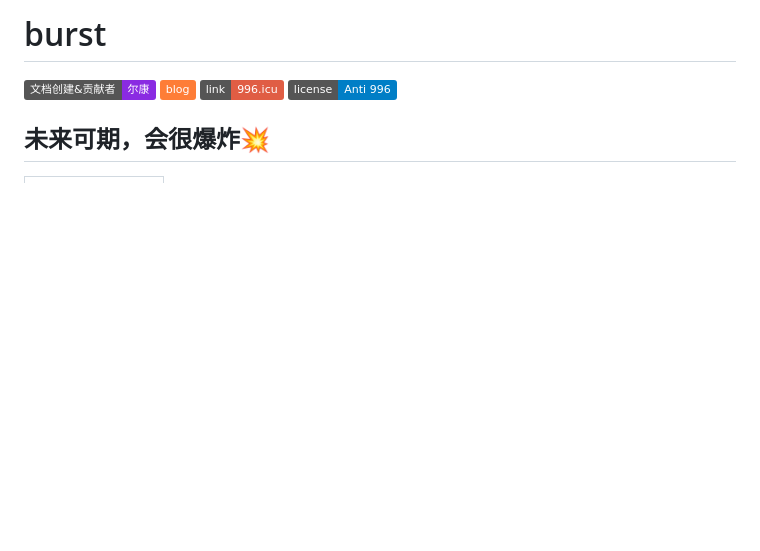
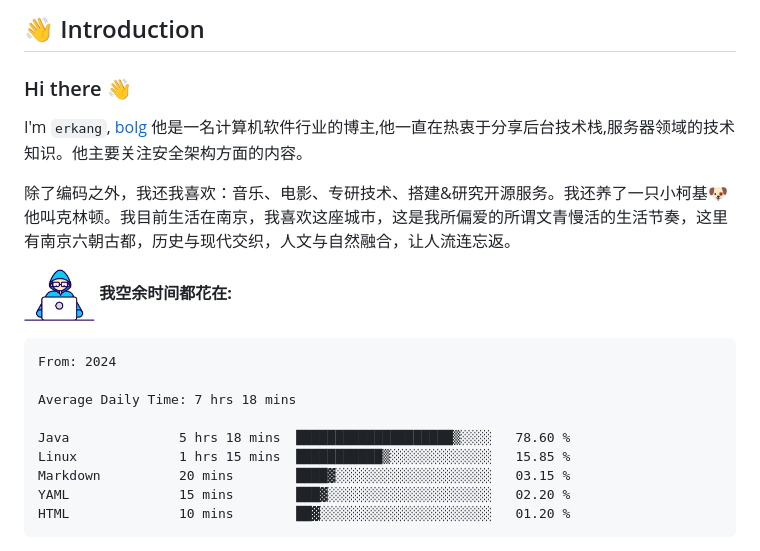
Before and after one commit to qierkang/qierkang, a Markdown page: README.md, the part around one of its changes. Drawn GitHub-style; pictures changed too: assets/developer.gif (added); badges without logos; blank space fills up the shorter version.

````diff
--- a/README.md
+++ b/README.md
@@ -1,9 +1,28 @@
-# burst
+## 👋 Introduction
 
-[![coverage](https://img.shields.io/badge/文档创建&贡献者-尔康-blueviolet.svg)](https://www.qekang.com) [![coverage](https://img.shields.io/badge/blog-important.svg)](https://blog.csdn.net/qierkang) [![coverage](https://img.shields.io/badge/link-996.icu-red.svg)](https://996.icu) [![coverage](https://img.shields.io/badge/license-Anti%20996-blue.svg)](https://github.com/996icu/996.ICU/blob/master/LICENSE)
+<!--
+**erkang/erkang** is a ✨ _special_ ✨ repository because its `README.md` (this file) appears on your GitHub profile.
+-->
+### Hi there 👋
 
-## 未来可期，会很爆炸💥
+I'm `erkang`,  [bolg](https://qekang.com) 他是一名计算机软件行业的博主,他一直在热衷于分享后台技术栈,服务器领域的技术知识。他主要关注安全架构方面的内容。
 
-<table border="0" cellpadding="0" cellspacing="0" >
-  <tbody align="center">
-    <tr>
+除了编码之外，我还我喜欢：音乐、电影、专研技术、搭建&研究开源服务。我还养了一只小柯基🐶他叫克林顿。我目前生活在南京，我喜欢这座城市，这是我所偏爱的所谓文青慢活的生活节奏，这里有南京六朝古都，历史与现代交织，人文与自然融合，让人流连忘返。
+
+
+<img alt="Coding gif" src="./assets/developer.gif" width="10%" /> **我空余时间都花在:**
+
+<!--START_SECTION:waka-->
+
+```txt
+From: 2024
+
+Average Daily Time: 7 hrs 18 mins
+
+Java              5 hrs 18 mins  ████████████████████▒░░░░   78.60 %
+Linux             1 hrs 15 mins  ███████████▒░░░░░░░░░░░░░   15.85 %
+Markdown          20 mins        ████▓░░░░░░░░░░░░░░░░░░░░   03.15 %
+YAML              15 mins        ███▓░░░░░░░░░░░░░░░░░░░░░   02.20 %
+HTML              10 mins        ██▓░░░░░░░░░░░░░░░░░░░░░░   01.20 %
+```
+
````
Also changed, not shown: other parts of README.md (+32 -11 lines), README1.md (added, +24 -0 lines), assets/code.jpg (added), assets/shutiao.png (added), 3 other files.
